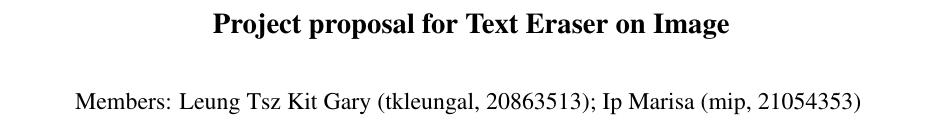
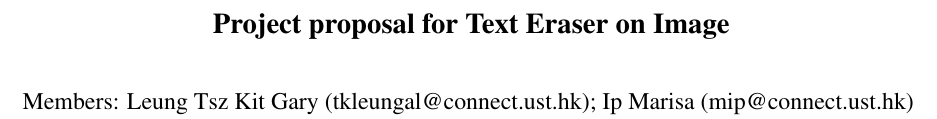
Before and after one commit to GLGDLY/ELEC4240_project, a LaTeX document (doc/proposal.tex): part of page 1 of 2, cut so that both start at the same text. Compiled offline with pdfLaTeX.

```diff
--- a/doc/proposal.tex
+++ b/doc/proposal.tex
@@ -42,8 +42,8 @@
 \title{Project proposal for Text Eraser on Image}
 
 \author{
-Members: Leung Tsz Kit Gary (tkleungal, 20863513);  % Fill in name here
-Ip Marisa (mip, 21054353)
+Members: Leung Tsz Kit Gary (tkleungal@connect.ust.hk);  % Fill in name here
+Ip Marisa (mip@connect.ust.hk)
 }
 \maketitle
 
```
Also changed, not shown: inpainting/README.md (added), segmentation/README.md (added).
